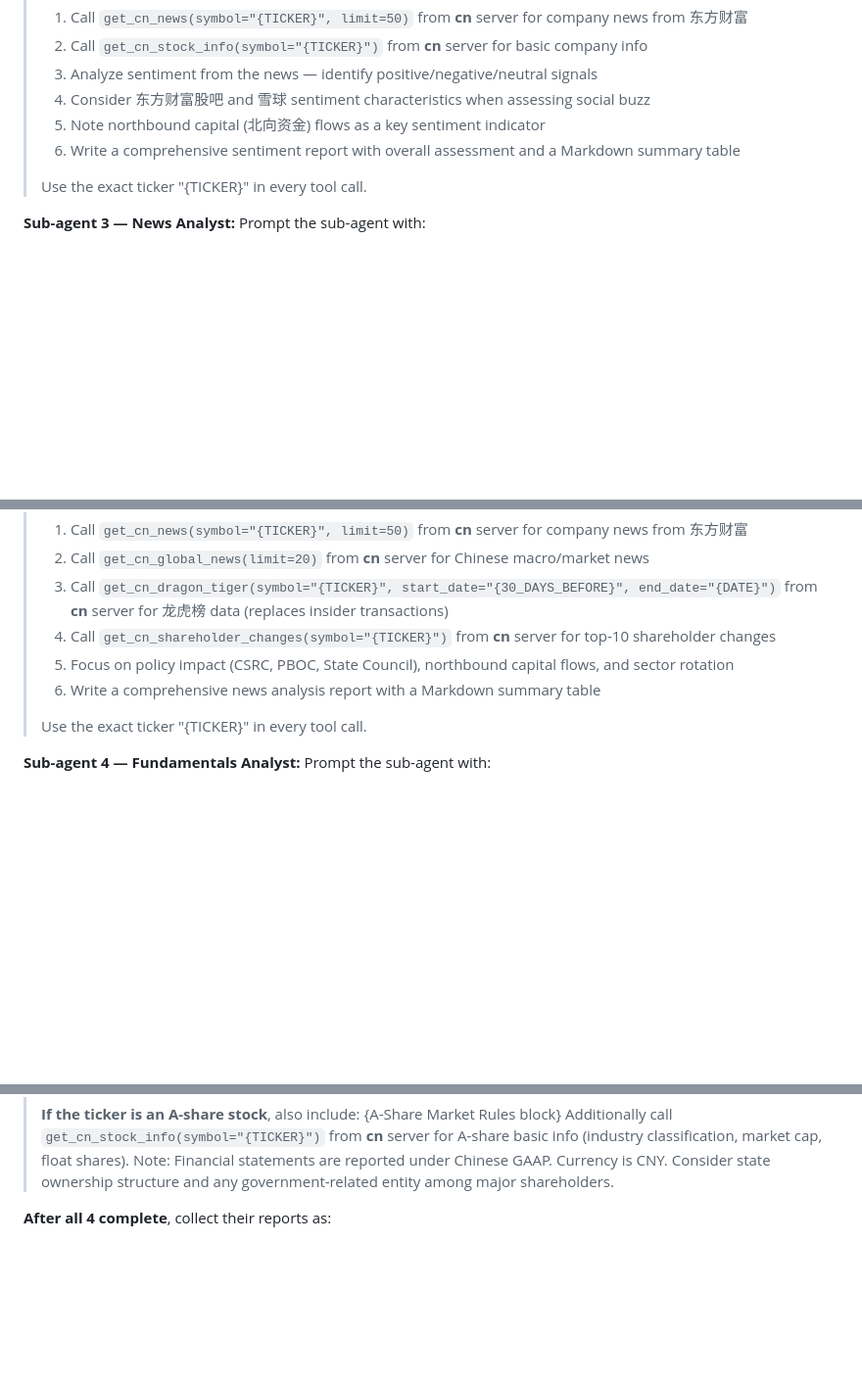
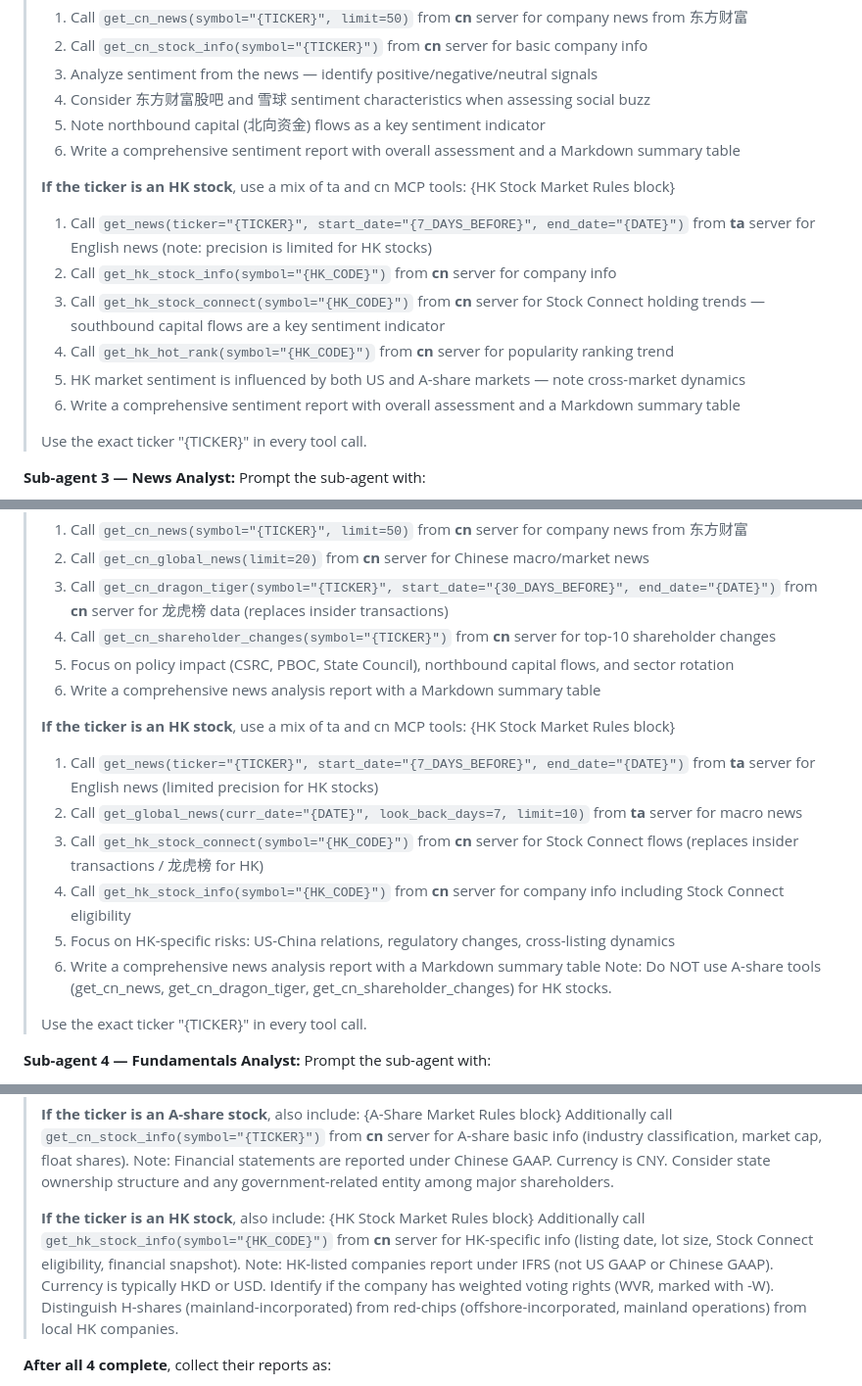
Before and after one commit to weivea/tradingagents-marketplace, a Markdown page: skills/trading-analysis/SKILL.md, 3 parts joined by grey strips. Shown at 98% size. Drawn GitHub-style; blank space fills up the shorter version.

```diff
--- a/skills/trading-analysis/SKILL.md
+++ b/skills/trading-analysis/SKILL.md
@@ -153,6 +202,15 @@ Prompt the sub-agent with:
 > 3. Analyze sentiment from the news — identify positive/negative/neutral signals
 > 4. Consider 东方财富股吧 and 雪球 sentiment characteristics when assessing social buzz
 > 5. Note northbound capital (北向资金) flows as a key sentiment indicator
+> 6. Write a comprehensive sentiment report with overall assessment and a Markdown summary table
+>
+> **If the ticker is an HK stock**, use a mix of ta and cn MCP tools:
+> {HK Stock Market Rules block}
+> 1. Call `get_news(ticker="{TICKER}", start_date="{7_DAYS_BEFORE}", end_date="{DATE}")` from **ta** server for English news (note: precision is limited for HK stocks)
+> 2. Call `get_hk_stock_info(symbol="{HK_CODE}")` from **cn** server for company info
+> 3. Call `get_hk_stock_connect(symbol="{HK_CODE}")` from **cn** server for Stock Connect holding trends — southbound capital flows are a key sentiment indicator
+> 4. Call `get_hk_hot_rank(symbol="{HK_CODE}")` from **cn** server for popularity ranking trend
+> 5. HK market sentiment is influenced by both US and A-share markets — note cross-market dynamics
 > 6. Write a comprehensive sentiment report with overall assessment and a Markdown summary table
 >
 > Use the exact ticker "{TICKER}" in every tool call.
@@ -176,6 +234,16 @@ Prompt the sub-agent with:
 > 5. Focus on policy impact (CSRC, PBOC, State Council), northbound capital flows, and sector rotation
 > 6. Write a comprehensive news analysis report with a Markdown summary table
 >
+> **If the ticker is an HK stock**, use a mix of ta and cn MCP tools:
+> {HK Stock Market Rules block}
+> 1. Call `get_news(ticker="{TICKER}", start_date="{7_DAYS_BEFORE}", end_date="{DATE}")` from **ta** server for English news (limited precision for HK stocks)
+> 2. Call `get_global_news(curr_date="{DATE}", look_back_days=7, limit=10)` from **ta** server for macro news
+> 3. Call `get_hk_stock_connect(symbol="{HK_CODE}")` from **cn** server for Stock Connect flows (replaces insider transactions / 龙虎榜 for HK)
+> 4. Call `get_hk_stock_info(symbol="{HK_CODE}")` from **cn** server for company info including Stock Connect eligibility
+> 5. Focus on HK-specific risks: US-China relations, regulatory changes, cross-listing dynamics
+> 6. Write a comprehensive news analysis report with a Markdown summary table
+> Note: Do NOT use A-share tools (get_cn_news, get_cn_dragon_tiger, get_cn_shareholder_changes) for HK stocks.
+>
 > Use the exact ticker "{TICKER}" in every tool call.
 
 **Sub-agent 4 — Fundamentals Analyst:**
@@ -195,6 +263,11 @@ Prompt the sub-agent with:
 > {A-Share Market Rules block}
 > Additionally call `get_cn_stock_info(symbol="{TICKER}")` from **cn** server for A-share basic info (industry classification, market cap, float shares).
 > Note: Financial statements are reported under Chinese GAAP. Currency is CNY. Consider state ownership structure and any government-related entity among major shareholders.
+>
+> **If the ticker is an HK stock**, also include:
+> {HK Stock Market Rules block}
+> Additionally call `get_hk_stock_info(symbol="{HK_CODE}")` from **cn** server for HK-specific info (listing date, lot size, Stock Connect eligibility, financial snapshot).
+> Note: HK-listed companies report under IFRS (not US GAAP or Chinese GAAP). Currency is typically HKD or USD. Identify if the company has weighted voting rights (WVR, marked with -W). Distinguish H-shares (mainland-incorporated) from red-chips (offshore-incorporated, mainland operations) from local HK companies.
 
 **After all 4 complete**, collect their reports as:
 - `market_report` — from Market Analyst
```
Also changed, not shown: other parts of skills/trading-analysis/SKILL.md (+49 -0 lines).
